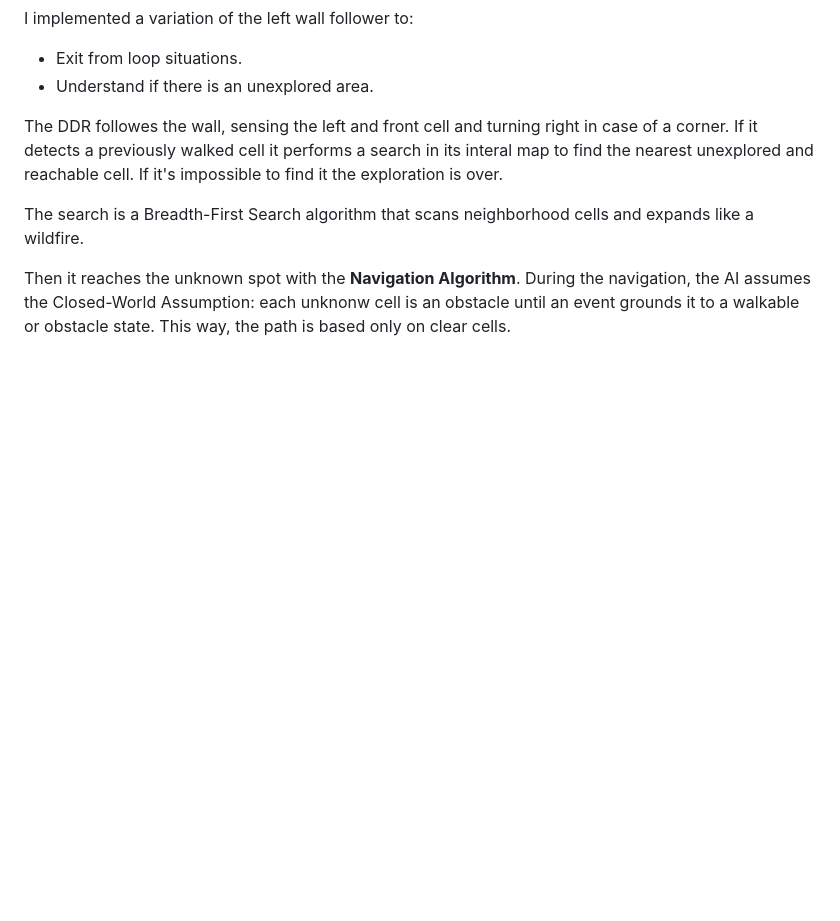
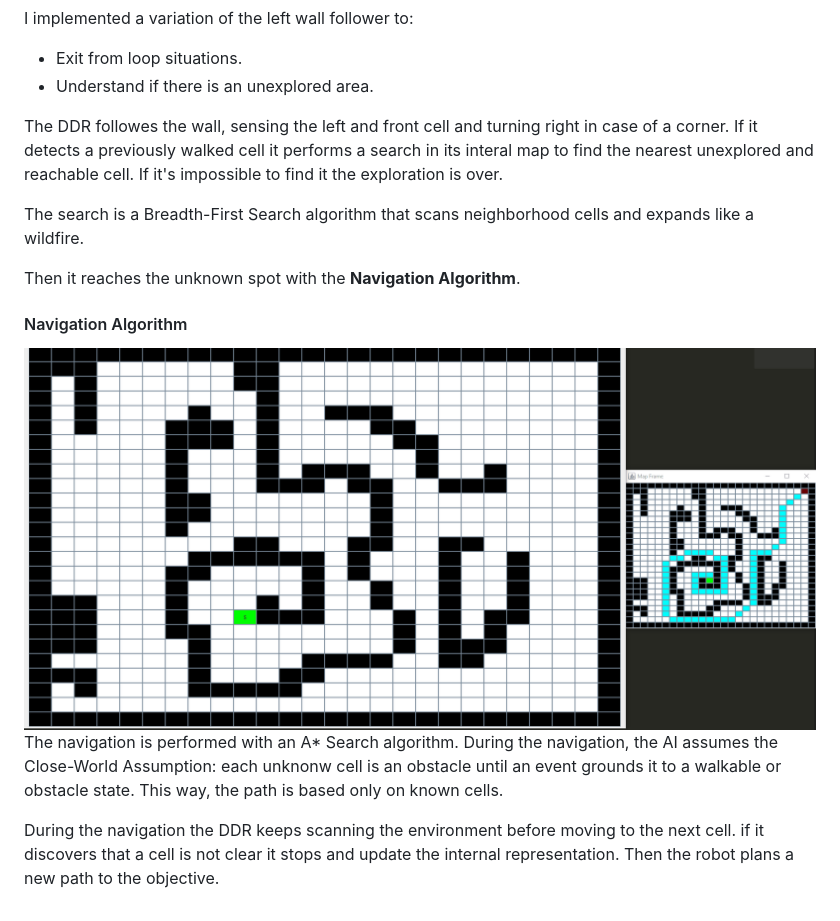
Before and after one commit to dariopasquali/dariopasquali.github.io, a Markdown page: projects/scout.md, the part around the change printed below. Rendered like a GitHub page; pictures changed too: images/navigation.gif (added); blank space fills up the shorter version.

Commit message:
scout full

```diff
--- a/projects/scout.md
+++ b/projects/scout.md
@@ -35,4 +38,12 @@ The DDR followes the wall, sensing the left and front cell and turning right in
 
 The search is a Breadth-First Search algorithm that scans neighborhood cells and expands like a wildfire.
 
-Then it reaches the unknown spot with the **Navigation Algorithm**. During the navigation, the AI assumes the Closed-World Assumption: each unknonw cell is an obstacle until an event grounds it to a walkable or obstacle state. This way, the path is based only on clear cells.
+Then it reaches the unknown spot with the **Navigation Algorithm**.
+
+#### Navigation Algorithm
+
+<img src="../images/navigation.gif" width="100%"/>
+
+The navigation is performed with an A* Search algorithm. During the navigation, the AI assumes the Close-World Assumption: each unknonw cell is an obstacle until an event grounds it to a walkable or obstacle state. This way, the path is based only on known cells.
+
+During the navigation the DDR keeps scanning the environment before moving to the next cell. if it discovers that a cell is not clear it stops and update the internal representation. Then the robot plans a new path to the objective.
```
Also changed, not shown: other parts of projects/scout.md (+3 -0 lines), images/exploration.gif (added).
